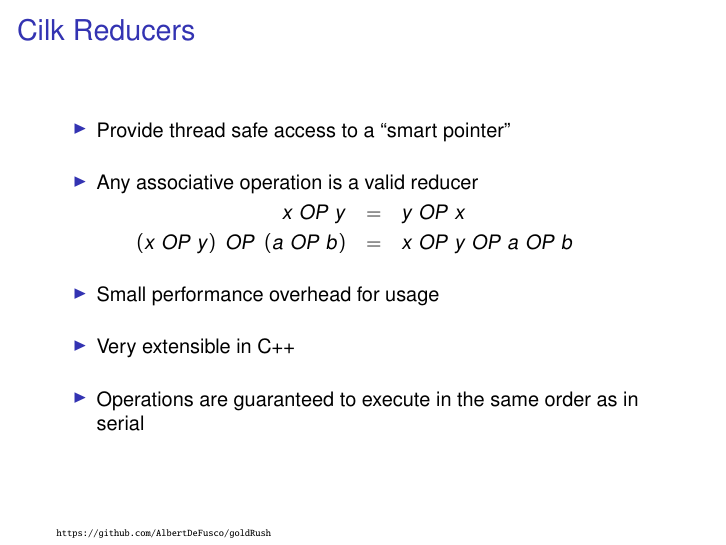
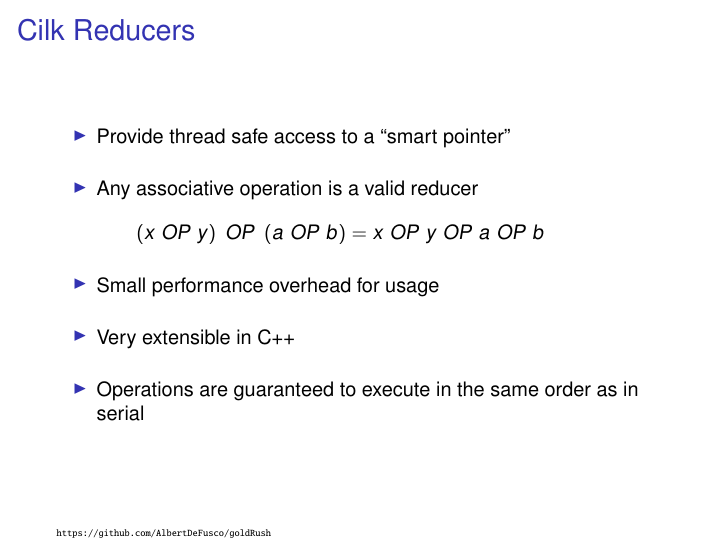
Before and after one commit to AlbertDeFusco/goldRush, LaTeX slides (slides/reducers.tex): page 15 of 20. Compiled offline with pdfLaTeX.

Commit message:
remove inaccurate statements

```diff
--- a/slides/reducers.tex
+++ b/slides/reducers.tex
@@ -270,10 +270,9 @@ for(int i=0;i<N;++i)
     \itemsep 0.5cm
     \item Provide thread safe access to a ``smart pointer''
     \item Any associative operation is a valid reducer
-      \begin{eqnarray*}
-        x\ OP\ y &=&  y\ OP\ x \\
-        \left(x\ OP\ y\right)\ OP\ \left(a\ OP\ b\right) &=& x\ OP\ y\ OP\ a\ OP\ b
-      \end{eqnarray*}
+      \begin{equation*}
+        \left(x\ OP\ y\right)\ OP\ \left(a\ OP\ b\right) = x\ OP\ y\ OP\ a\ OP\ b
+      \end{equation*}
     \item Small performance overhead for usage
     \item Very extensible in C++
     \item Operations are guaranteed to execute in the same order as in serial
```
Also changed, not shown: slides/reducers.pdf.
